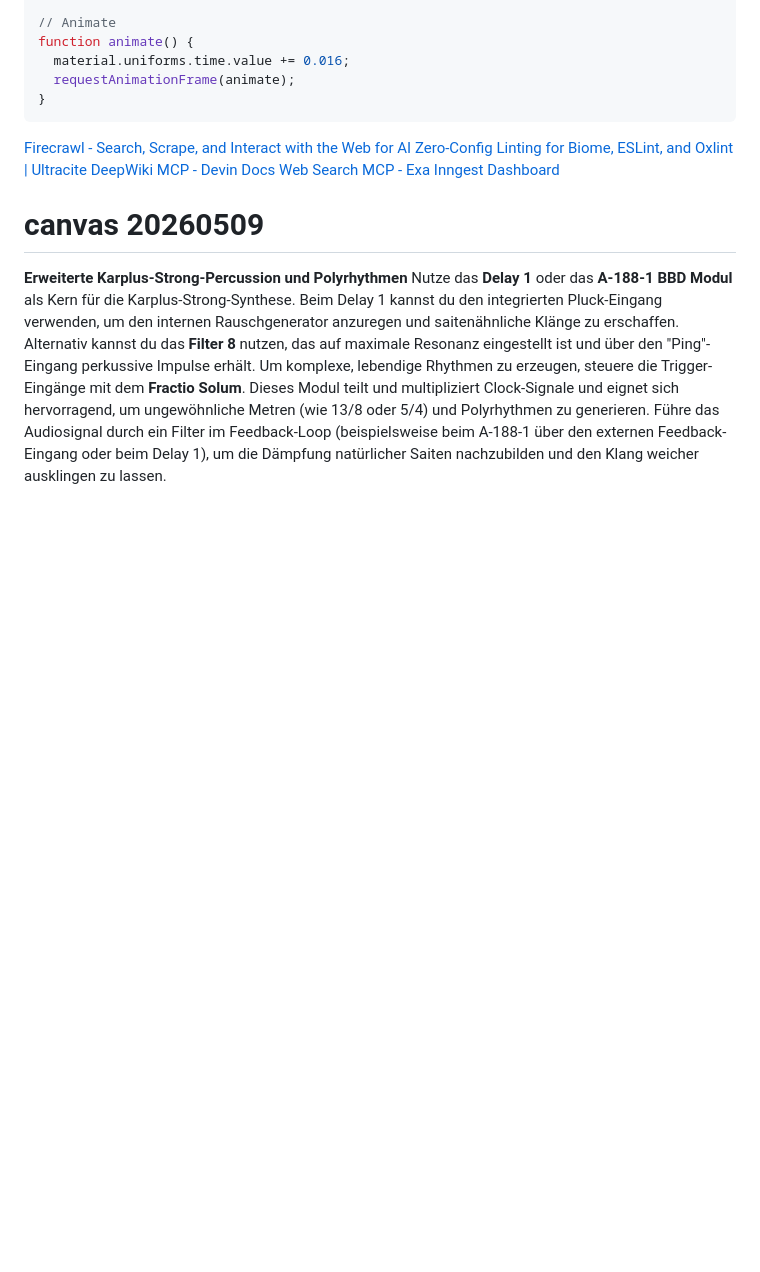
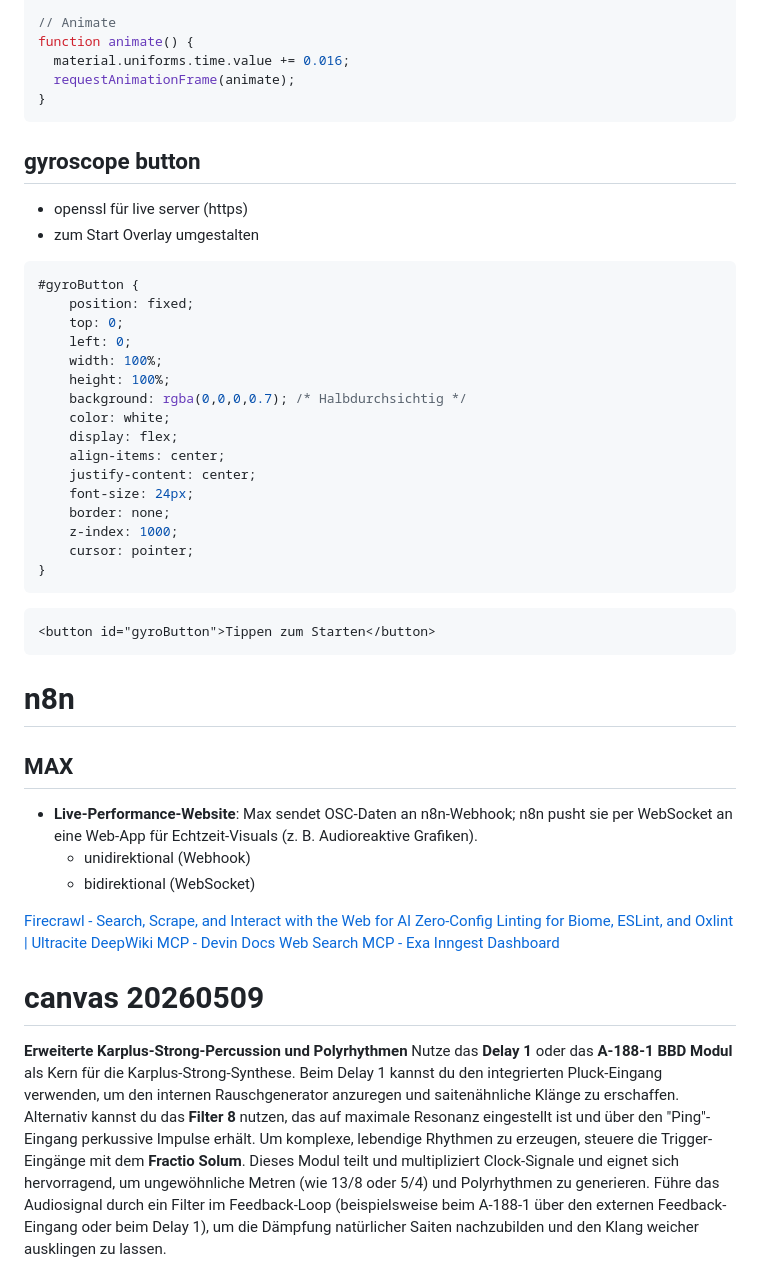
Before and after one commit to junihey/G, a Markdown page: newO2.md, the part around one of its changes. Rendered like a GitHub page; blank space fills up the shorter version.

Commit message:
vault backup: 2026-05-10 14:32:31

````diff
--- a/newO2.md
+++ b/newO2.md
@@ -782,6 +782,36 @@ function animate() {
   requestAnimationFrame(animate);
 }
 ```
+## gyroscope button
+- openssl für live server (https)
+- zum Start Overlay umgestalten
+```css
+#gyroButton {
+    position: fixed;
+    top: 0;
+    left: 0;
+    width: 100%;
+    height: 100%;
+    background: rgba(0,0,0,0.7); /* Halbdurchsichtig */
+    color: white;
+    display: flex;
+    align-items: center;
+    justify-content: center;
+    font-size: 24px;
+    border: none;
+    z-index: 1000;
+    cursor: pointer;
+}
+```
+
+```html
+<button id="gyroButton">Tippen zum Starten</button>
+```
+# n8n
+## MAX
+- **Live-Performance-Website**: Max sendet OSC-Daten an n8n-Webhook; n8n pusht sie per WebSocket an eine Web-App für Echtzeit-Visuals (z. B. Audioreaktive Grafiken).
+	- unidirektional (Webhook)
+	- bidirektional (WebSocket)
 
 [Firecrawl - Search, Scrape, and Interact with the Web for AI](https://www.firecrawl.dev/)
 [Zero-Config Linting for Biome, ESLint, and Oxlint | Ultracite](https://www.ultracite.ai/)
````
Also changed, not shown: other parts of newO2.md (+16 -0 lines).
